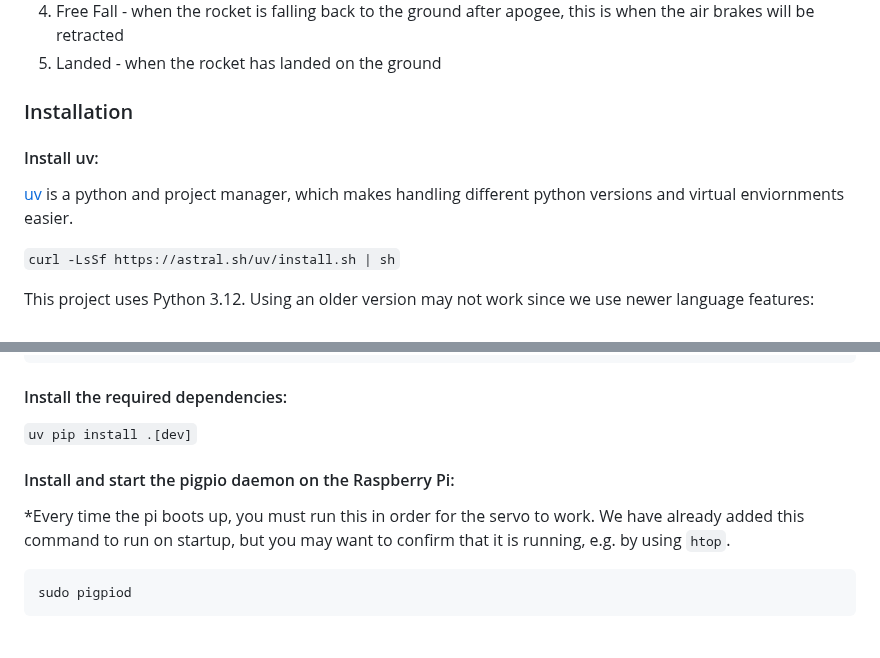
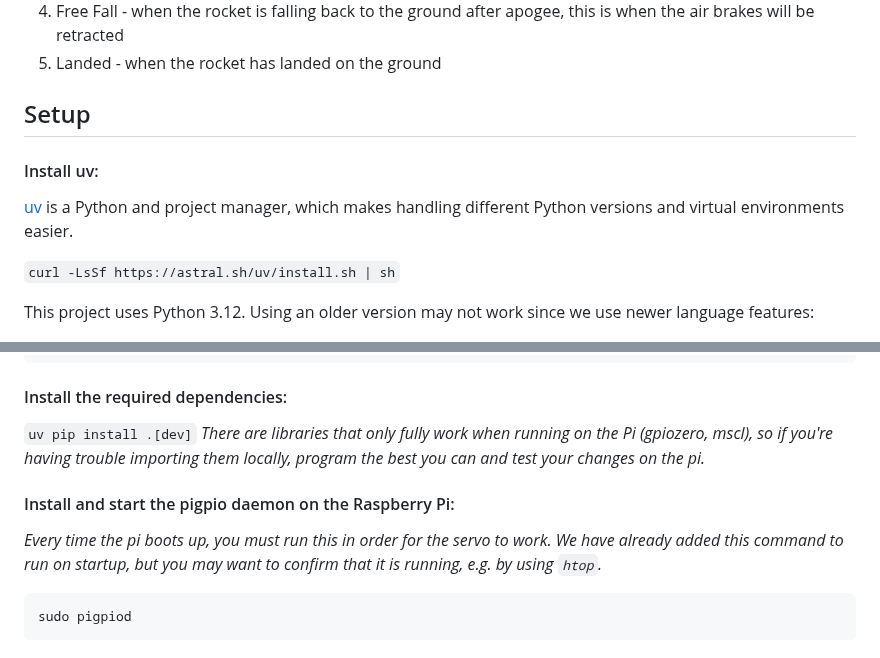
Before and after one commit to NCSU-High-Powered-Rocketry-Club/AirbrakesV2, a Markdown page: README.md, 2 parts joined by grey strips. Rendered like a GitHub page.

````diff
--- a/README.md
+++ b/README.md
@@ -15,11 +15,11 @@ This is our interest launch flight data, altitude over time. The different color
 retracted
 5. Landed - when the rocket has landed on the ground
 
-### Installation
+## Setup
 
 #### Install uv:
 
-[uv](https://docs.astral.sh/uv/getting-started/installation/) is a python and project manager, which makes handling different python versions and virtual enviornments easier.
+[uv](https://docs.astral.sh/uv/getting-started/installation/) is a Python and project manager, which makes handling different Python versions and virtual environments easier.
 
 `curl -LsSf https://astral.sh/uv/install.sh | sh`
 
@@ -44,9 +44,11 @@ source .venv/bin/activate
 #### Install the required dependencies:
 
 ```uv pip install .[dev]```
+_There are libraries that only fully work when running on the Pi (gpiozero, mscl), so if you're having trouble importing them locally, program the best you can and test your changes on the pi._
+
 
 #### Install and start the pigpio daemon on the Raspberry Pi:
-*Every time the pi boots up, you must run this in order for the servo to work. We have already added this command to run on startup, but you may want to confirm that it is running, e.g. by using `htop`.
+_Every time the pi boots up, you must run this in order for the servo to work. We have already added this command to run on startup, but you may want to confirm that it is running, e.g. by using `htop`._
 
 ```bash
 sudo pigpiod
````
